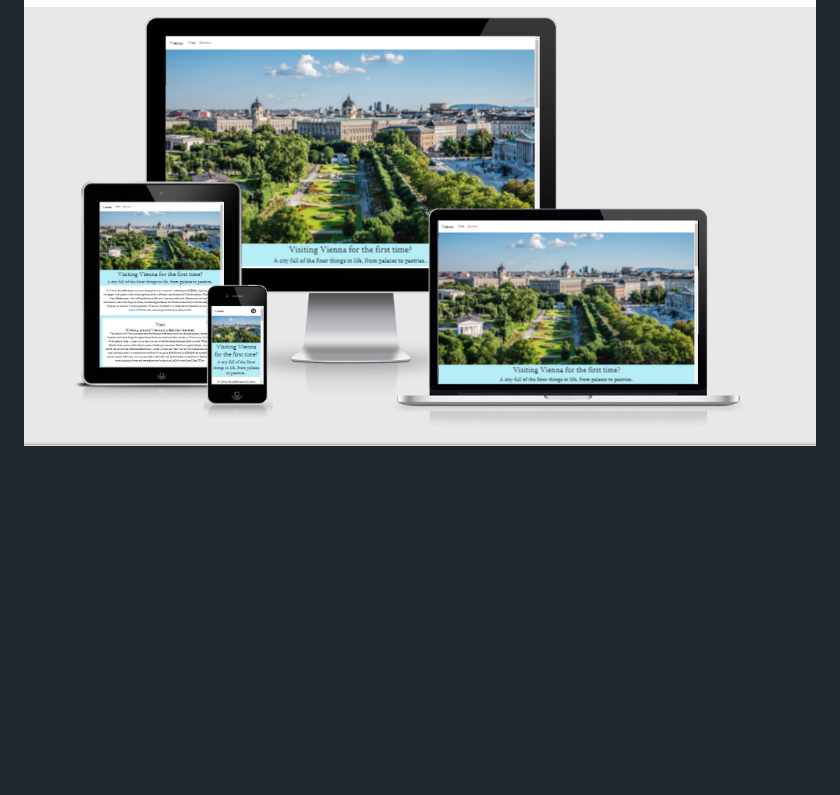
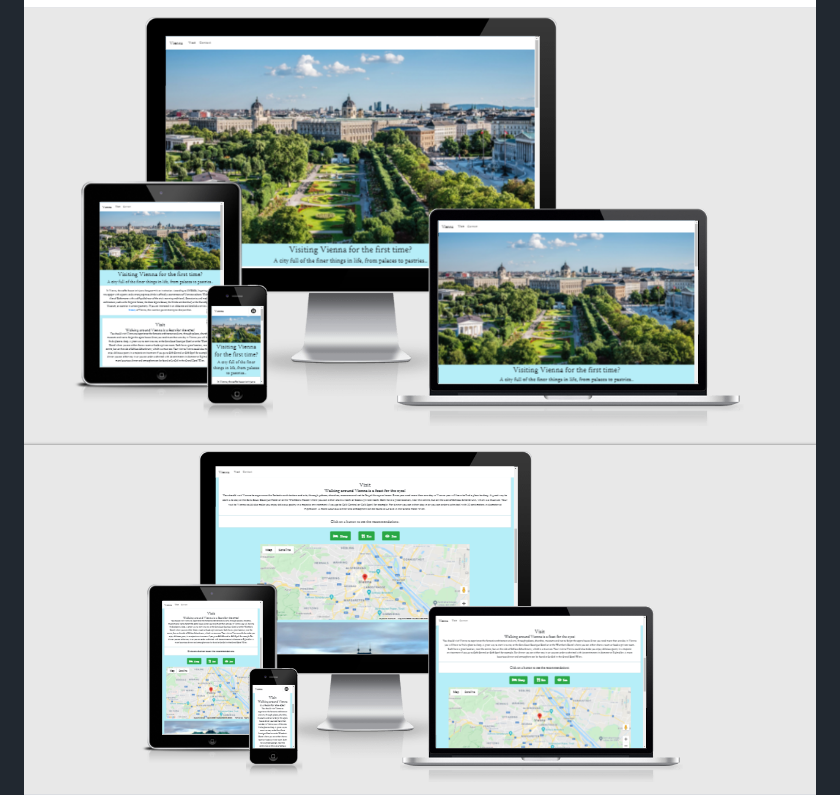
Before and after one commit to Code-Institute-Submissions/MoeskerDev-ms_project2_vienna_AugResub, a Markdown page: README.md, the part around the change. Rendered like a GitHub page; pictures changed too: assets/images/mockups/mockup_ms2_2.png (added); blank space fills up the shorter version.

Commit message:
Added another mockup and new screenshots in pdf file

```diff
--- a/README.md
+++ b/README.md
@@ -1,6 +1,7 @@
 # Vienna - MS2
 ---
 ![mockup](/assets/images/mockups/mockup_ms2_1.png)
+![mockup](/assets/images/mockups/mockup_ms2_2.png)
 ![mockup](/assets/images/mockups/mockup_ms2_3.png)
 
 ## Purpose of the project
```
Also changed, not shown: 1 other file.
